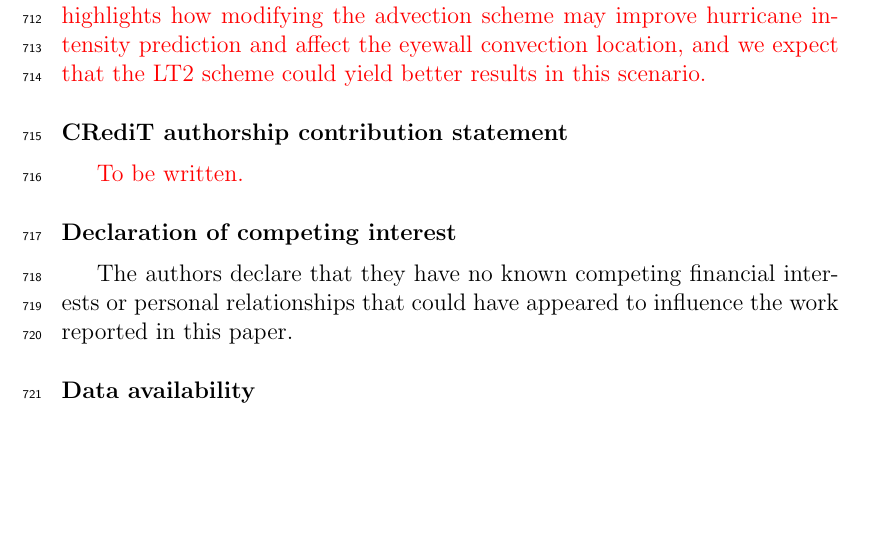
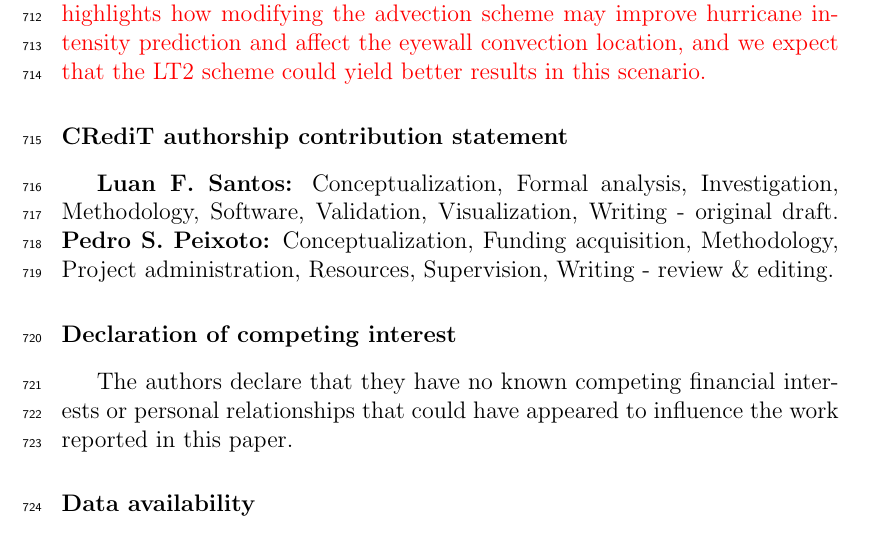
Before and after one commit to luanfs/adv_fv3_paper, a LaTeX paper (paper.tex): part of page 37 of 46, cut so that both start at the same text, the shorter picture padded with empty space. Compiled offline with pdfLaTeX.

Commit message:
authorship contribution statement

```diff
--- a/paper.tex
+++ b/paper.tex
@@ -1560,7 +1560,8 @@ This study highlights how modifying the advection scheme may improve hurricane i
 
 
 \section*{CRediT authorship contribution statement}
-\textcolor{red}{To be written.}
+\textbf{Luan F. Santos:} Conceptualization, Formal analysis, Investigation, Methodology, Software, Validation, Visualization, Writing - original draft.
+\textbf{Pedro S. Peixoto:} Conceptualization, Funding acquisition, Methodology, Project administration, Resources, Supervision, Writing - review \& editing.
 
 \section*{Declaration of competing interest}
 The authors declare that they have no known competing financial interests or personal relationships that could have appeared to influence the work reported in this paper.
```
